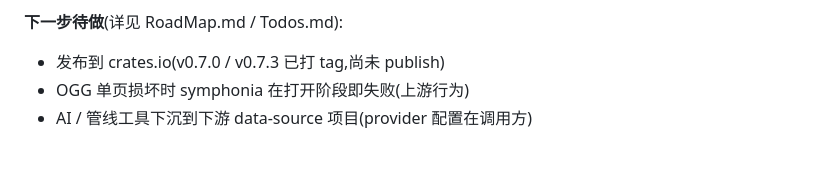
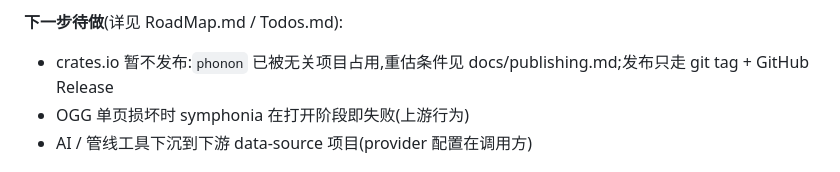
Before and after one commit to yuxuetr/phonon, a Markdown page: AGENTS.md, the part around the change. Drawn GitHub-style.

```diff
--- a/AGENTS.md
+++ b/AGENTS.md
@@ -121,7 +121,7 @@ phonon/
 - AssetRegistry 用 UUID 句柄管理音频缓冲,LLM 永不接触 PCM 字节
 
 **下一步待做**(详见 RoadMap.md / Todos.md):
-- 发布到 crates.io(v0.7.0 / v0.7.3 已打 tag,尚未 publish)
+- crates.io 暂不发布:`phonon` 已被无关项目占用,重估条件见 docs/publishing.md;发布只走 git tag + GitHub Release
 - OGG 单页损坏时 symphonia 在打开阶段即失败(上游行为)
 - AI / 管线工具下沉到下游 data-source 项目(provider 配置在调用方)
 
```
Also changed, not shown: RoadMap.md (+1 -1 lines), docs/publishing.md (+18 -1 lines).
